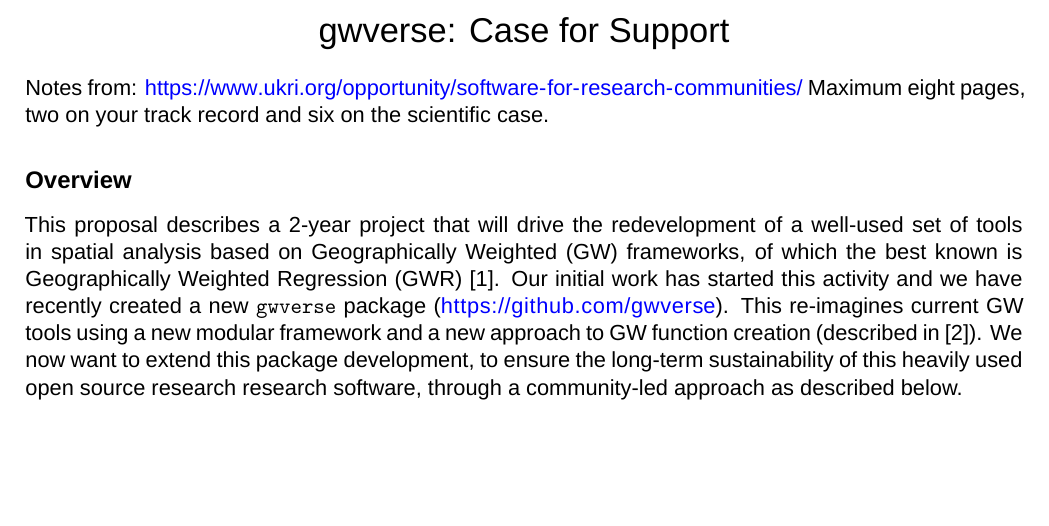
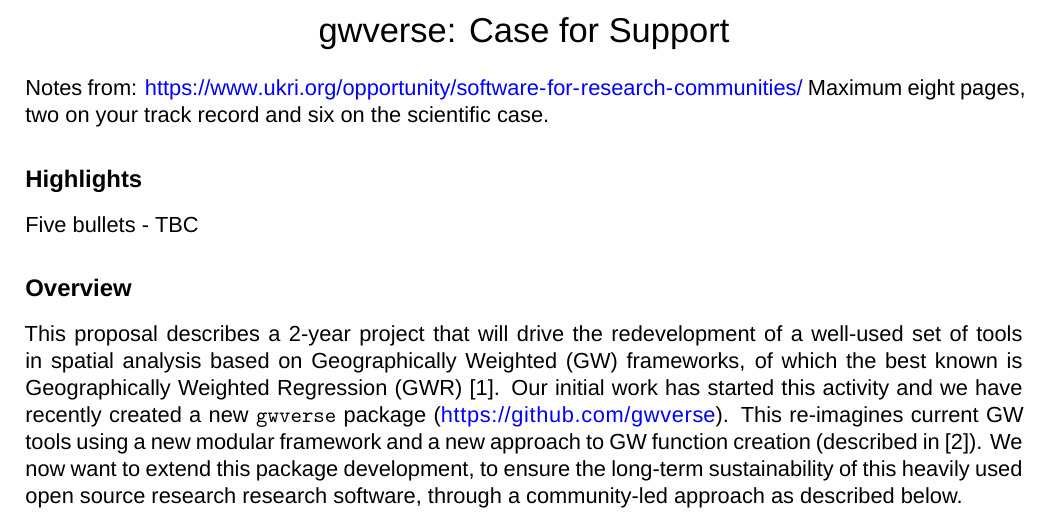
Before and after one commit to lexcomber/EPSRC_RSE, an R Markdown document (CfS_v1.Rmd): part of page 1 of 8 before the commit and part of page 1 of 9 after it, cut so that both start at the same text, the shorter picture padded with empty space. Rendered offline with R 4.5, knitr and Pandoc, then LaTeX, with nearby package versions; a font, style sheet, LaTeX package, included part or bibliography that could not be used is replaced or left out.

Commit message:
thisis the first draft of the CfS

```diff
--- a/CfS_v1.Rmd
+++ b/CfS_v1.Rmd
@@ -58,6 +58,10 @@ df %>%
 Notes
 from: https://www.ukri.org/opportunity/software-for-research-communities/
 Maximum eight pages, two on your track record and six on the scientific case.
+
+## Highlights
+
+Five bullets - TBC
 
 ## Overview
 
```
